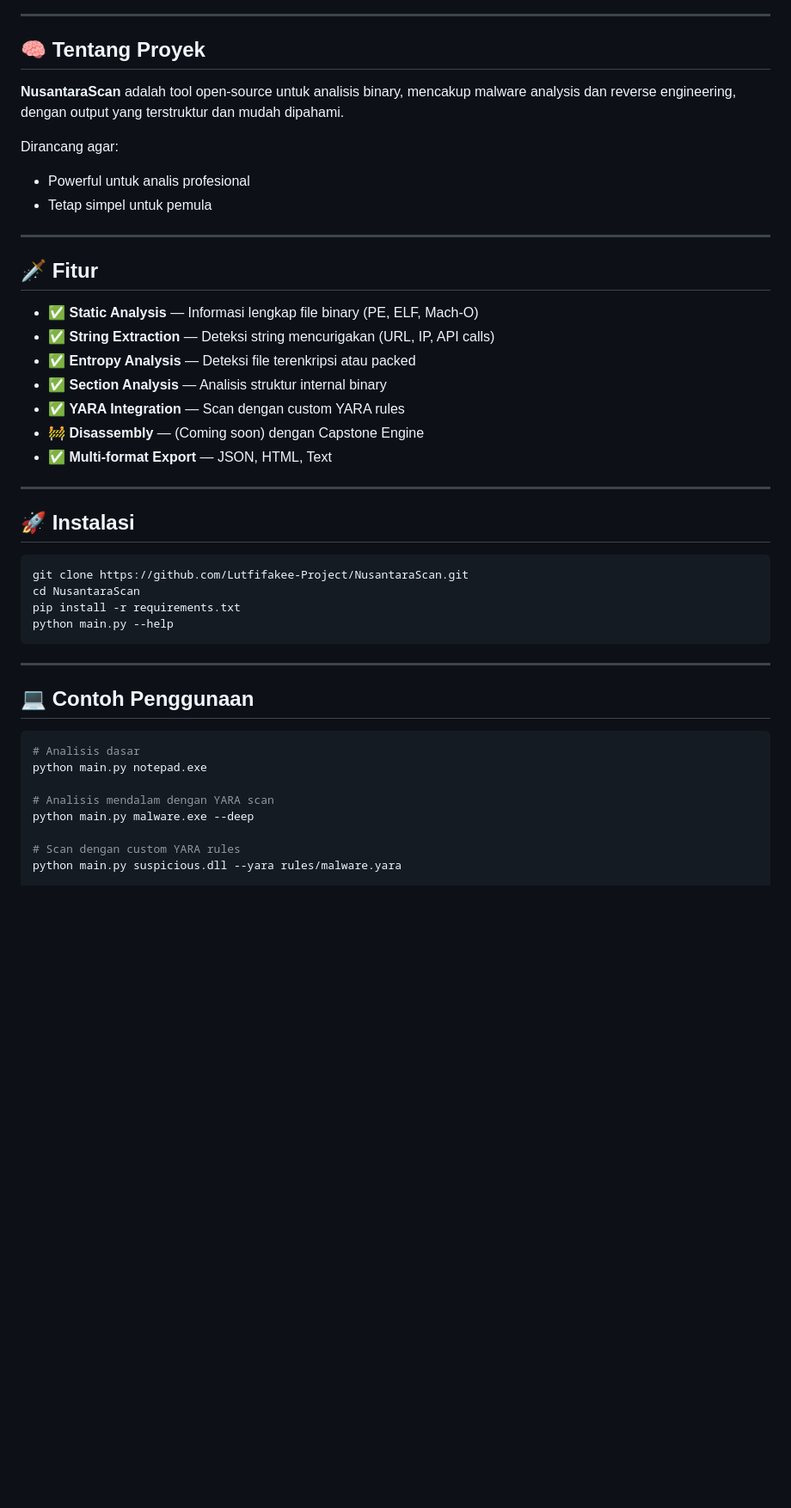
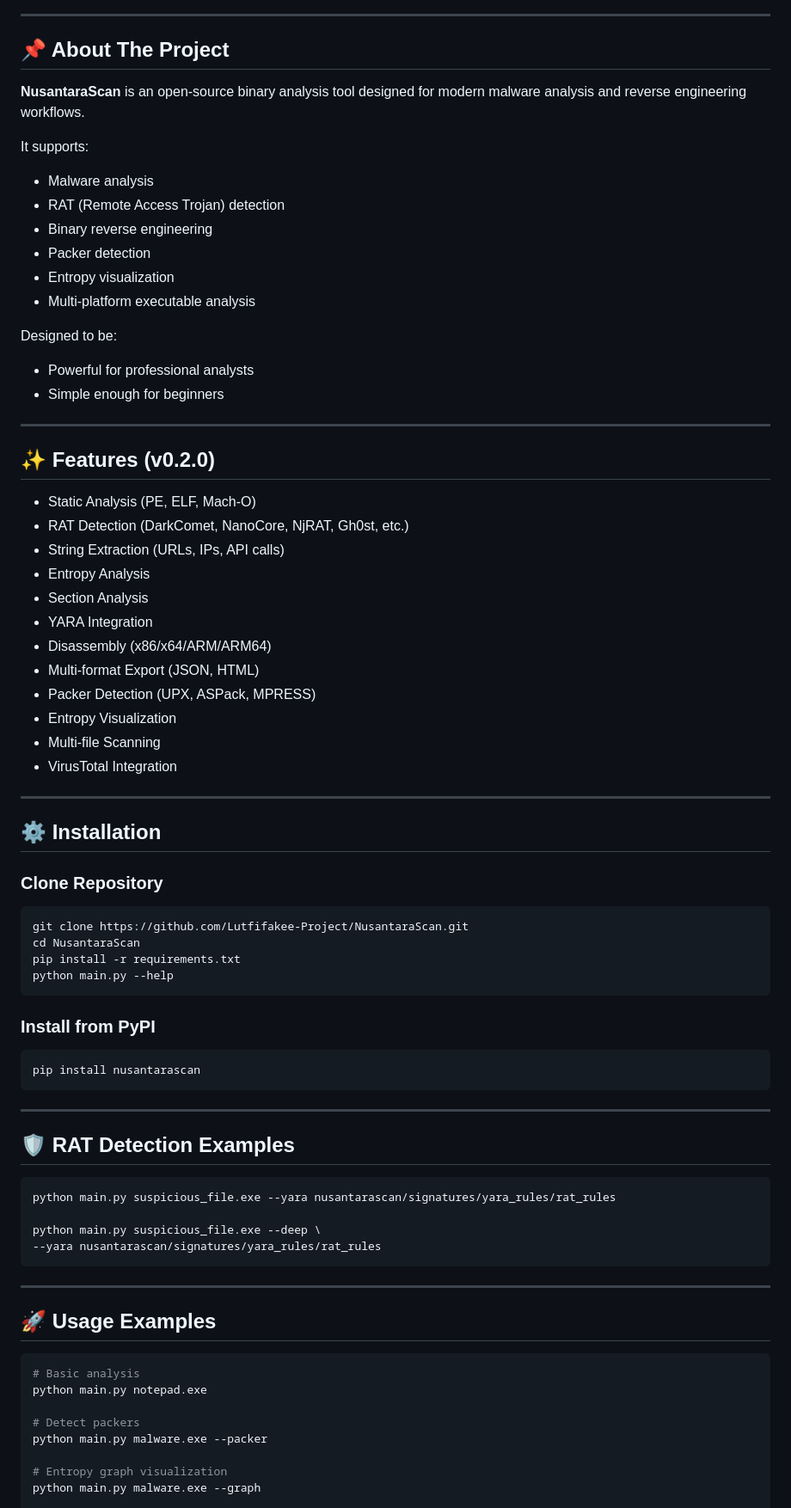
Before and after one commit to Lutfifakee-Project/NusantaraScan, a Markdown page: README.md, the part around one of its changes. Shown at 86% size. Rendered like a GitHub page; blank space fills up the shorter version.

````diff
--- a/README.md
+++ b/README.md
@@ -9,29 +8,44 @@
 
 ---
 
-## 🧠 Tentang Proyek
+## 📌 About The Project
 
-**NusantaraScan** adalah tool open-source untuk analisis binary, mencakup malware analysis dan reverse engineering, dengan output yang terstruktur dan mudah dipahami.
+**NusantaraScan** is an open-source binary analysis tool designed for modern malware analysis and reverse engineering workflows.
 
-Dirancang agar:
-- Powerful untuk analis profesional
-- Tetap simpel untuk pemula
+It supports:
+- Malware analysis
+- RAT (Remote Access Trojan) detection
+- Binary reverse engineering
+- Packer detection
+- Entropy visualization
+- Multi-platform executable analysis
+
+Designed to be:
+- Powerful for professional analysts
+- Simple enough for beginners
 
 ---
 
-## 🗡️ Fitur
+## ✨ Features (v0.2.0)
 
-- ✅ **Static Analysis** — Informasi lengkap file binary (PE, ELF, Mach-O)
-- ✅ **String Extraction** — Deteksi string mencurigakan (URL, IP, API calls)
-- ✅ **Entropy Analysis** — Deteksi file terenkripsi atau packed
-- ✅ **Section Analysis** — Analisis struktur internal binary
-- ✅ **YARA Integration** — Scan dengan custom YARA rules
-- 🚧 **Disassembly** — (Coming soon) dengan Capstone Engine
-- ✅ **Multi-format Export** — JSON, HTML, Text
+- Static Analysis (PE, ELF, Mach-O)
+- RAT Detection (DarkComet, NanoCore, NjRAT, Gh0st, etc.)
+- String Extraction (URLs, IPs, API calls)
+- Entropy Analysis
+- Section Analysis
+- YARA Integration
+- Disassembly (x86/x64/ARM/ARM64)
+- Multi-format Export (JSON, HTML)
+- Packer Detection (UPX, ASPack, MPRESS)
+- Entropy Visualization
+- Multi-file Scanning
+- VirusTotal Integration
 
 ---
 
-## 🚀 Instalasi
+## ⚙️ Installation
+
+### Clone Repository
 
 ```bash
 git clone https://github.com/Lutfifakee-Project/NusantaraScan.git
@@ -40,17 +54,34 @@ pip install -r requirements.txt
 python main.py --help
 ```
 
+### Install from PyPI
+
+```bash
+pip install nusantarascan
+```
+
 ---
 
-## 💻 Contoh Penggunaan
+## 🛡️ RAT Detection Examples
 
 ```bash
-# Analisis dasar
+python main.py suspicious_file.exe --yara nusantarascan/signatures/yara_rules/rat_rules
+
+python main.py suspicious_file.exe --deep \
+--yara nusantarascan/signatures/yara_rules/rat_rules
+```
+
+---
+
+## 🚀 Usage Examples
+
+```bash
+# Basic analysis
 python main.py notepad.exe
 
-# Analisis mendalam dengan YARA scan
-python main.py malware.exe --deep
+# Detect packers
+python main.py malware.exe --packer
 
-# Scan dengan custom YARA rules
-python main.py suspicious.dll --yara rules/malware.yara
+# Entropy graph visualization
+python main.py malware.exe --graph
 
````
Also changed, not shown: other parts of README.md (+147 -30 lines).
